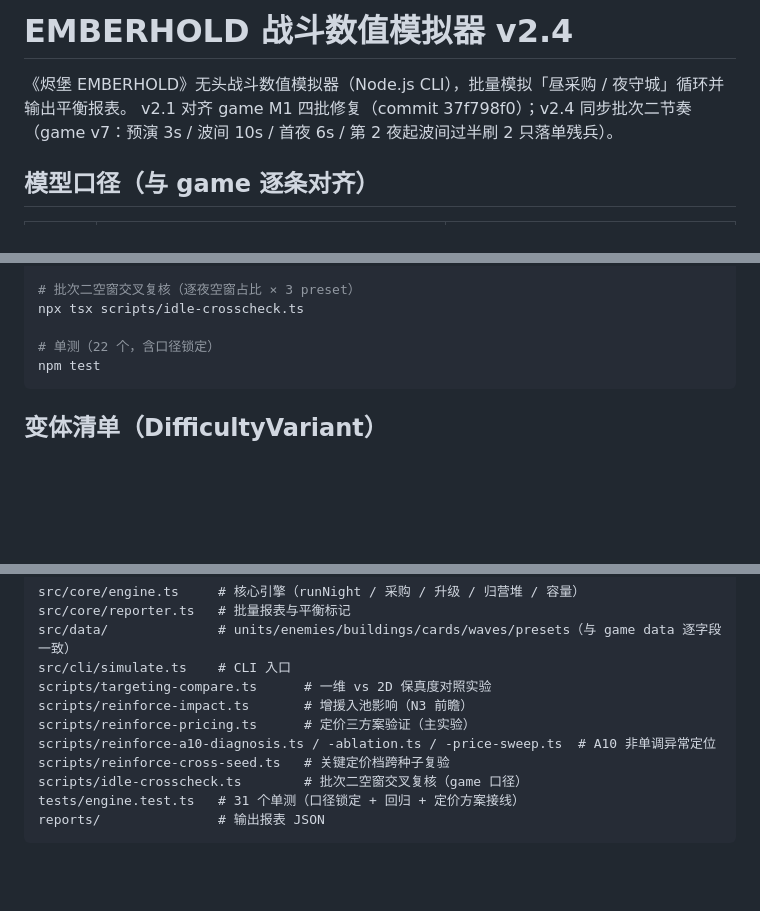
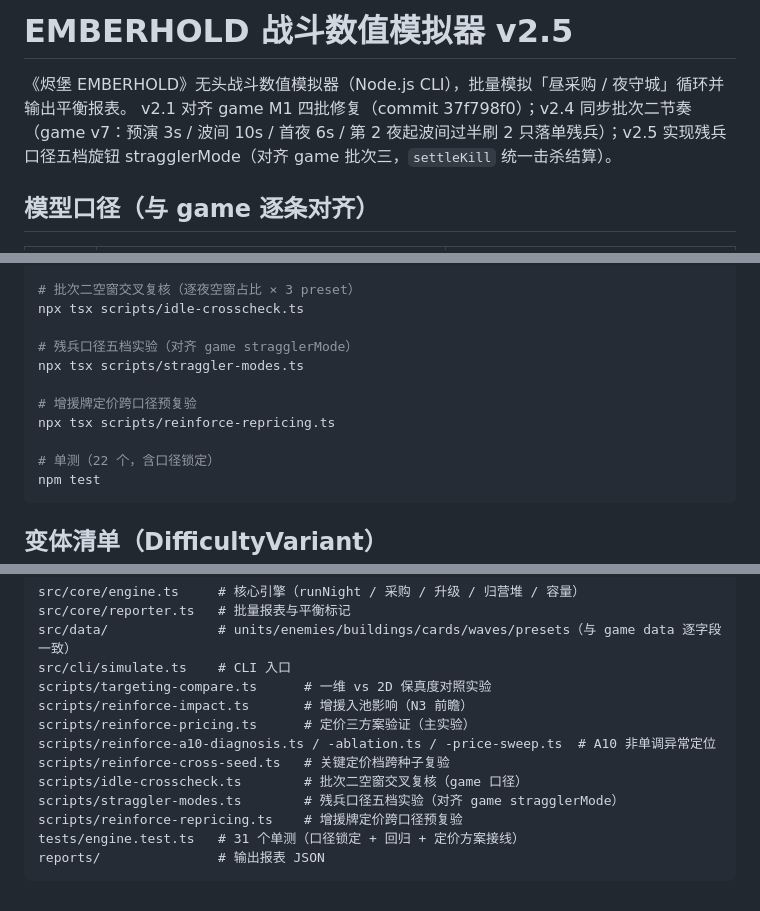
Before and after one commit to Tan00716/DoubauDev, a Markdown page: m1src/simulator/README.md, 3 parts joined by grey strips. GitHub-like rendering; blank space fills up the shorter version.

````diff
--- a/m1src/simulator/README.md
+++ b/m1src/simulator/README.md
@@ -1,7 +1,7 @@
-# EMBERHOLD 战斗数值模拟器 v2.4
+# EMBERHOLD 战斗数值模拟器 v2.5
 
 《烬堡 EMBERHOLD》无头战斗数值模拟器（Node.js CLI），批量模拟「昼采购 / 夜守城」循环并输出平衡报表。
-v2.1 对齐 game M1 四批修复（commit 37f798f0）；v2.4 同步批次二节奏（game v7：预演 3s / 波间 10s / 首夜 6s / 第 2 夜起波间过半刷 2 只落单残兵）。
+v2.1 对齐 game M1 四批修复（commit 37f798f0）；v2.4 同步批次二节奏（game v7：预演 3s / 波间 10s / 首夜 6s / 第 2 夜起波间过半刷 2 只落单残兵）；v2.5 实现残兵口径五档旋钮 stragglerMode（对齐 game 批次三，`settleKill` 统一击杀结算）。
 
 ## 模型口径（与 game 逐条对齐）
 
@@ -159,6 +189,12 @@ npx tsx scripts/reinforce-price-sweep.ts
 # 批次二空窗交叉复核（逐夜空窗占比 × 3 preset）
 npx tsx scripts/idle-crosscheck.ts
 
+# 残兵口径五档实验（对齐 game stragglerMode）
+npx tsx scripts/straggler-modes.ts
+
+# 增援牌定价跨口径预复验
+npx tsx scripts/reinforce-repricing.ts
+
 # 单测（22 个，含口径锁定）
 npm test
 ```
@@ -181,6 +217,8 @@ scripts/reinforce-pricing.ts      # 定价三方案验证（主实验）
 scripts/reinforce-a10-diagnosis.ts / -ablation.ts / -price-sweep.ts  # A10 非单调异常定位
 scripts/reinforce-cross-seed.ts   # 关键定价档跨种子复验
 scripts/idle-crosscheck.ts        # 批次二空窗交叉复核（game 口径）
+scripts/straggler-modes.ts        # 残兵口径五档实验（对齐 game stragglerMode）
+scripts/reinforce-repricing.ts    # 增援牌定价跨口径预复验
 tests/engine.test.ts   # 31 个单测（口径锁定 + 回归 + 定价方案接线）
 reports/               # 输出报表 JSON
 ```
````
Also changed, not shown: other parts of m1src/simulator/README.md (+31 -1 lines).
